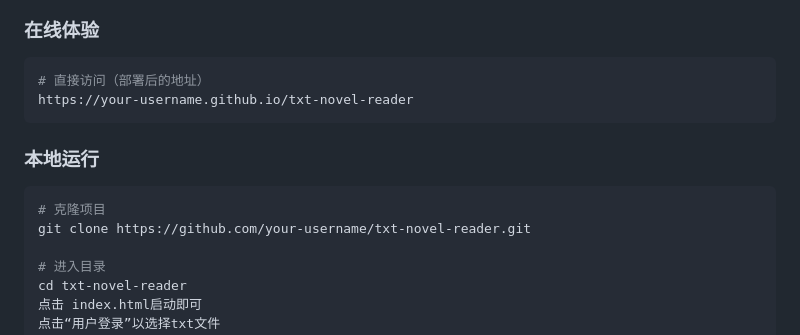
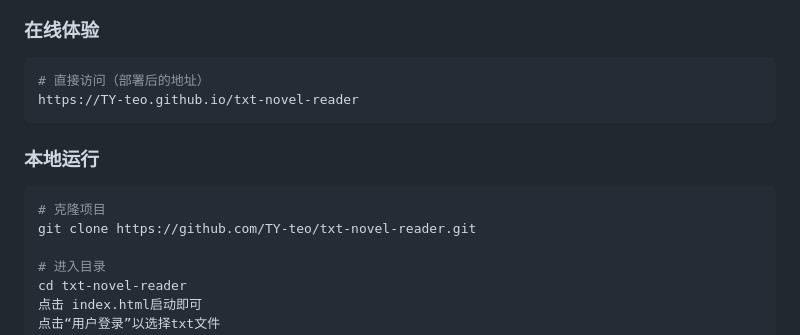
Before and after one commit to TY-teo/txt-novel-reader, a Markdown page: README.md, the part around one of its changes. Drawn GitHub-style.

````diff
--- a/README.md
+++ b/README.md
@@ -31,13 +31,13 @@
 ### 在线体验
 ```bash
 # 直接访问（部署后的地址）
-https://your-username.github.io/txt-novel-reader
+https://TY-teo.github.io/txt-novel-reader
 ```
 
 ### 本地运行
 ```bash
 # 克隆项目
-git clone https://github.com/your-username/txt-novel-reader.git
+git clone https://github.com/TY-teo/txt-novel-reader.git
 
 # 进入目录
 cd txt-novel-reader
````
Also changed, not shown: other parts of README.md (+8 -8 lines).
